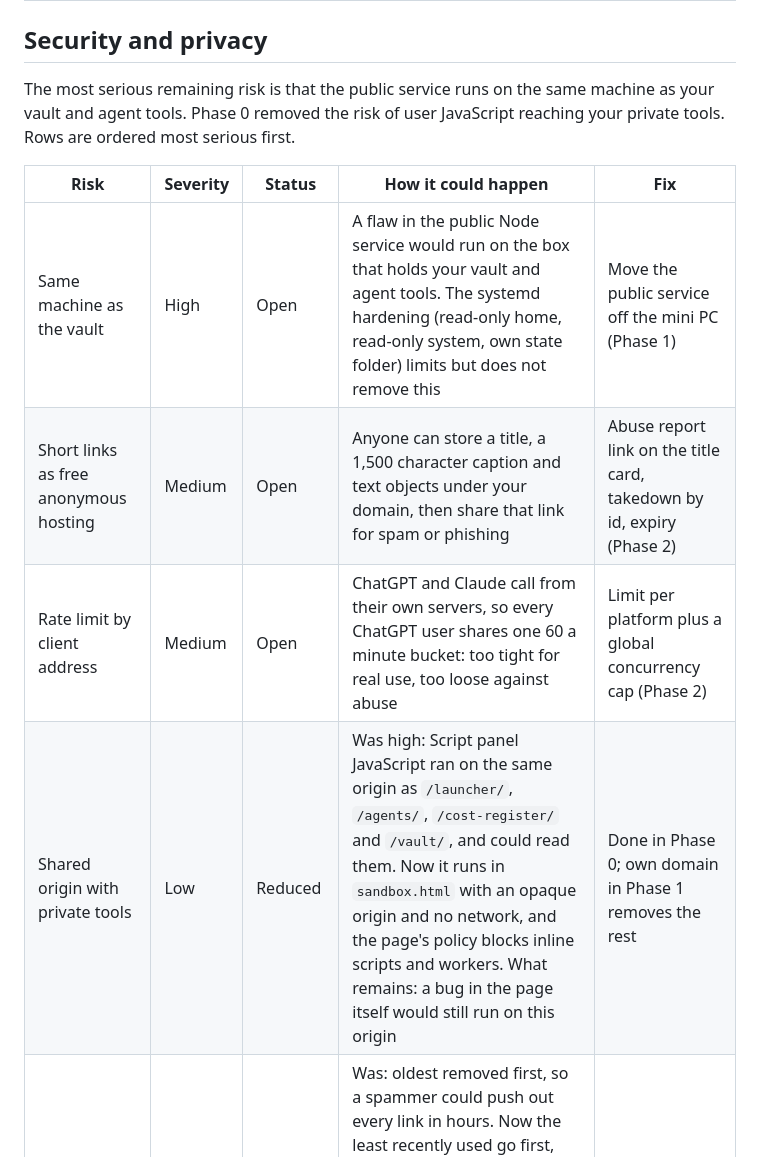
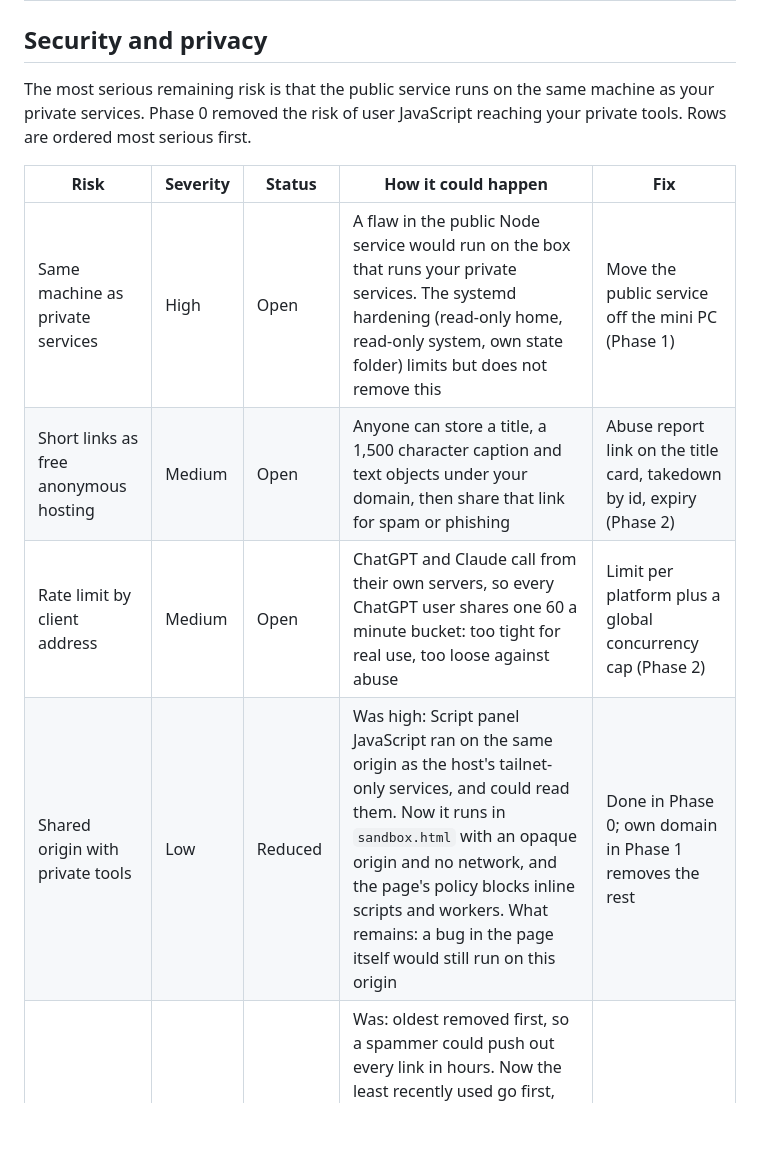
Before and after one commit to thanhan910/geometry-drawer, a Markdown page: docs/ARCHITECTURE.md, the part around one of its changes. Drawn GitHub-style; blank space fills up the shorter version.

```diff
--- a/docs/ARCHITECTURE.md
+++ b/docs/ARCHITECTURE.md
@@ -55,14 +56,14 @@ The application layer is close to production quality; the hosting and operations
 
 ## Security and privacy
 
-The most serious remaining risk is that the public service runs on the same machine as your vault and agent tools. Phase 0 removed the risk of user JavaScript reaching your private tools. Rows are ordered most serious first.
+The most serious remaining risk is that the public service runs on the same machine as your private services. Phase 0 removed the risk of user JavaScript reaching your private tools. Rows are ordered most serious first.
 
 | Risk | Severity | Status | How it could happen | Fix |
 | --- | --- | --- | --- | --- |
-| Same machine as the vault | High | Open | A flaw in the public Node service would run on the box that holds your vault and agent tools. The systemd hardening (read-only home, read-only system, own state folder) limits but does not remove this | Move the public service off the mini PC (Phase 1) |
+| Same machine as private services | High | Open | A flaw in the public Node service would run on the box that runs your private services. The systemd hardening (read-only home, read-only system, own state folder) limits but does not remove this | Move the public service off the mini PC (Phase 1) |
 | Short links as free anonymous hosting | Medium | Open | Anyone can store a title, a 1,500 character caption and text objects under your domain, then share that link for spam or phishing | Abuse report link on the title card, takedown by id, expiry (Phase 2) |
 | Rate limit by client address | Medium | Open | ChatGPT and Claude call from their own servers, so every ChatGPT user shares one 60 a minute bucket: too tight for real use, too loose against abuse | Limit per platform plus a global concurrency cap (Phase 2) |
-| Shared origin with private tools | Low | Reduced | Was high: Script panel JavaScript ran on the same origin as `/launcher/`, `/agents/`, `/cost-register/` and `/vault/`, and could read them. Now it runs in `sandbox.html` with an opaque origin and no network, and the page's policy blocks inline scripts and workers. What remains: a bug in the page itself would still run on this origin | Done in Phase 0; own domain in Phase 1 removes the rest |
+| Shared origin with private tools | Low | Reduced | Was high: Script panel JavaScript ran on the same origin as the host's tailnet-only services, and could read them. Now it runs in `sandbox.html` with an opaque origin and no network, and the page's policy blocks inline scripts and workers. What remains: a bug in the page itself would still run on this origin | Done in Phase 0; own domain in Phase 1 removes the rest |
 | Short-link eviction | Low | Reduced | Was: oldest removed first, so a spammer could push out every link in hours. Now the least recently used go first, opening a link keeps it, and new links are capped at about 300 an hour per worker (two workers), so a flood of 20,000 takes over 30 hours and spares any link opened meanwhile | Done in Phase 0; expiry by age in Phase 1 |
 | One heavy drawing blocks everyone | Low | Fixed | Was: drawings ran on the main thread with no time limit. Now each runs in one of two worker threads and is stopped after 10 seconds; the main thread stays free | Done in Phase 0 |
 | Wrong privacy statement | Low | Fixed | The help page said nothing is stored. It now says what is kept (the figure behind each short link) and what logs record | Done in Phase 0; a full privacy notice in Phase 2 |
```
Also changed, not shown: other parts of docs/ARCHITECTURE.md (+4 -3 lines), AGENTS.md (+3 -2 lines), docs/img/architecture-today.png.
